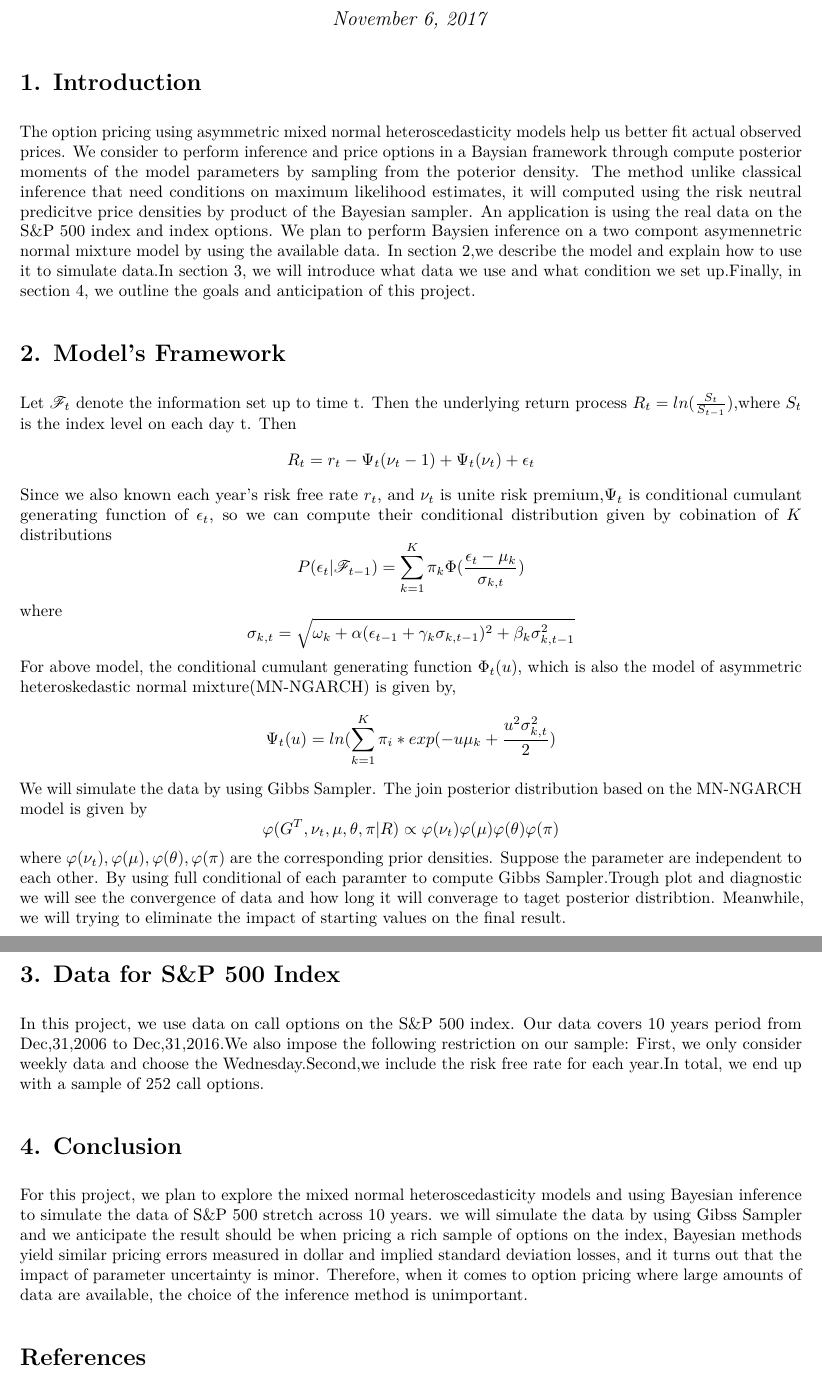
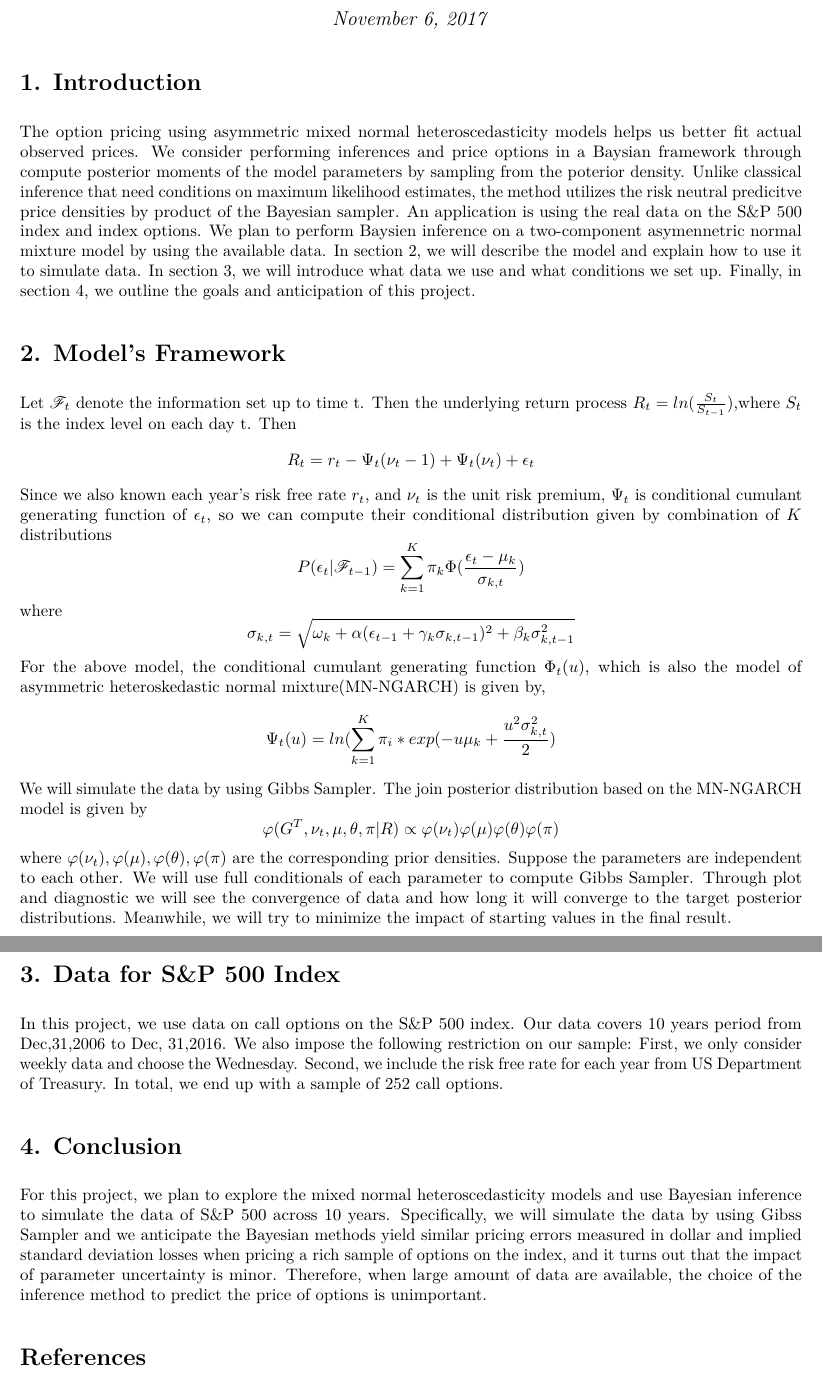
Before and after one commit to yutonglu/STAT-S426-Project, an R Markdown document (Proposal.Rmd): two parts of pages 1 and 2 of 2, joined at a grey line, cut so that both start at the same text. The pictures show the output file Proposal.pdf that the author committed with the source.

Commit message:
Grammar check.

```diff
--- a/Proposal.Rmd
+++ b/Proposal.Rmd
@@ -9,27 +9,29 @@ output:
    includes:
       in_header: ApproxRegMacros.tex
 ---
+
 # 1. Introduction
-  The option pricing using asymmetric mixed normal heteroscedasticity models help us better fit actual observed prices. We consider to perform inference and price options in a Baysian framework through compute posterior moments of the model parameters by sampling from the poterior density. The method unlike classical inference that need conditions on maximum likelihood estimates, it will computed using the risk neutral predicitve price densities by product of the Bayesian sampler. An application is using the real data on the S&P 500 index and index options. We plan to perform Baysien inference on a two compont asymennetric normal mixture model by using the available data. In section 2,we describe the model and explain how to use it to simulate data.In section 3, we will introduce what data we use and what condition we set up.Finally, in section 4, we outline the goals and anticipation of this project.
+  The option pricing using asymmetric mixed normal heteroscedasticity models helps us better fit actual observed prices. We consider performing inferences and price options in a Baysian framework through compute posterior moments of the model parameters by sampling from the poterior density. Unlike classical inference that need conditions on maximum likelihood estimates, the method utilizes the risk neutral predicitve price densities by product of the Bayesian sampler. An application is using the real data on the S&P 500 index and index options. We plan to perform Baysien inference on a two-component asymennetric normal mixture model by using the available data. In section 2, we will describe the model and explain how to use it to simulate data. In section 3, we will introduce what data we use and what conditions we set up. Finally, in section 4, we outline the goals and anticipations of this project.
 
 # 2. Model's Framework
    Let $\mathscr{F}_t$ denote the information set up to time t. Then the underlying return process $R_t=ln(\frac{S_t}{S_{t-1}})$,where $S_t$ is the index level on each day t. Then
 \[R_t = r_t-\Psi_t(\nu_t-1)+\Psi_t(\nu_t)+\epsilon_t\]
-Since we also known each year's risk free rate $r_t$, and $\nu_t$ is unite risk premium,$\Psi_t$ is conditional cumulant generating function of $\epsilon_t$, so we can compute their conditional distribution given by cobination of $K$ distributions
+Since we also known each year's risk free rate $r_t$, and $\nu_t$ is the unit risk premium, $\Psi_t$ is conditional cumulant generating function of $\epsilon_t$, so we can compute their conditional distribution given by combination of $K$ distributions
 \[P(\epsilon_t|\mathscr{F}_{t-1})=\sum_{k=1}^K {\pi_k\Phi(\frac{\epsilon_t-\mu_k}{\sigma_{k,t}})}\] where
 \[\sigma_{k,t}=\sqrt{\omega_k+\alpha(\epsilon_{t-1}+\gamma_k \sigma_{k,t-1})^2+\beta_k\sigma^2_{k,t-1}}\]
-For above model, the conditional cumulant generating function $\Phi_t(u)$, which is also the model of asymmetric heteroskedastic normal mixture(MN-NGARCH) is given by,
-\[\Psi_t(u)=ln(\sum_{k=1}^K \pi_i*exp(-u\mu_k+\frac{u^2\sigma^2_{k,t}}{2})\]
+For the above model, the conditional cumulant generating function $\Psi_t(u)$ the model of asymmetric heteroskedastic normal mixture(MN-NGARCH), given by,
+\[\Psi_t(u) = ln(\sum_{k=1}^K \pi_i*exp(-u\mu_k+\frac{u^2\sigma^2_{k,t}}{2})\]
   We will simulate the data by using Gibbs Sampler. The join posterior distribution based on the MN-NGARCH model is given by
-\[\varphi(G^T,\nu_t,\mu,\theta,\pi|R)\propto \varphi(\nu_t) \varphi(\mu) \varphi(\theta)\varphi(\pi)\]
-where $\varphi(\nu_t), \varphi(\mu), \varphi(\theta), \varphi(\pi)$ are the corresponding prior densities. Suppose the parameter are independent to each other. By using full conditional of each paramter to compute Gibbs Sampler.Trough plot and diagnostic we will see the convergence of data and how long it will converage to taget posterior distribtion. Meanwhile, we will trying to eliminate the impact of starting values on the final result.
+\[\varphi(G^T,\nu_t,\mu,\theta,\pi|R)\propto \varphi(\nu_t) \varphi(\mu) \varphi(\theta) \varphi(\pi)\]
+where $\varphi(\nu_t), \varphi(\mu), \varphi(\theta), \varphi(\pi)$ are the corresponding prior densities. Suppose the parameters are independent to each other. We will use full conditionals of each parameter to compute Gibbs Sampler.
+Through plots and diagnostic we will see the convergence of data and how long it will converge to the target posterior distributions. Meanwhile, we will try to minimize the impact of starting values in the final result.
 
 # 3. Data for S&P 500 Index
-In this project, we use data on call options on the S&P 500 index. Our data covers 10 years period from Dec,31,2006 to Dec,31,2016.We also impose the following restriction on our sample: First, we only consider weekly data and choose the Wednesday.Second,we include the risk free rate for each year.In total, we end up with a sample of 252 call options.
+In this project, we use data on call options on the S&P 500 index. Our data covers 10 years period from Dec,31,2006 to Dec, 31,2016. We also impose the following restriction on our sample: First, we only consider weekly data and choose the Wednesday. Second, we include the risk free rate for each year from US Department of Treasury. In total, we end up with a sample of 252 call options.
 
 
 # 4. Conclusion
-For this project, we plan to explore the mixed normal heteroscedasticity models and using Bayesian inference to simulate the data of S&P 500 stretch across 10 years. we will simulate the data by using Gibss Sampler and we anticipate the result should be when pricing a rich sample of options on the index, Bayesian methods yield similar pricing errors measured in dollar and implied standard deviation losses, and it turns out that the impact of parameter uncertainty is minor. Therefore, when it comes to option pricing where large amounts of data are available, the choice of the inference method is unimportant.
+For this project, we plan to explore the mixed normal heteroscedasticity models and use Bayesian inference to simulate the data of S&P 500 across 10 years. Specifically, we will simulate the data by using Gibss Sampler and we anticipate the Bayesian methods yield similar pricing errors measured in dollar and implied standard deviation losses when pricing a rich sample of options on the index, and it turns out that the impact of parameter uncertainty is minor. Therefore, when large amount of data are available, the choice of the inference method to predict the price of options is unimportant.
 
 
 # References
```
Also changed, not shown: Proposal.pdf.
